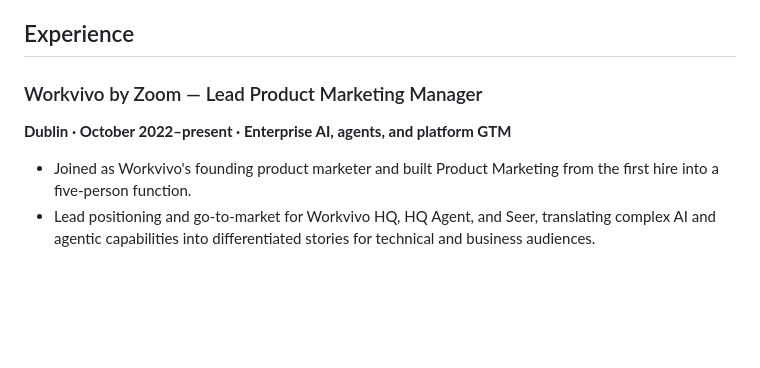
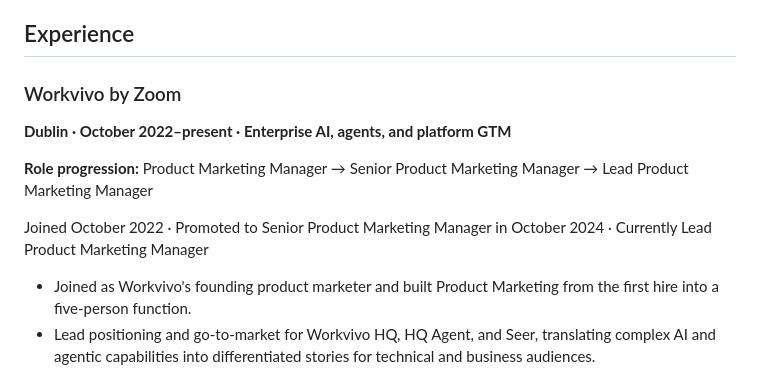
Before and after one commit to shaunaleebrennan/shauna-ai-portfolio, a Markdown page: README.md, the part around the change. Drawn GitHub-style; blank space fills up the shorter version.

Commit message:
Show Workvivo role progression in resume

```diff
--- a/README.md
+++ b/README.md
@@ -24,9 +24,13 @@ Start here:
 
 ## Experience
 
-### Workvivo by Zoom — Lead Product Marketing Manager
+### Workvivo by Zoom
 
 **Dublin · October 2022–present · Enterprise AI, agents, and platform GTM**
+
+**Role progression:** Product Marketing Manager → Senior Product Marketing Manager → Lead Product Marketing Manager
+
+Joined October 2022 · Promoted to Senior Product Marketing Manager in October 2024 · Currently Lead Product Marketing Manager
 
 - Joined as Workvivo's founding product marketer and built Product Marketing from the first hire into a five-person function.
 - Lead positioning and go-to-market for Workvivo HQ, HQ Agent, and Seer, translating complex AI and agentic capabilities into differentiated stories for technical and business audiences.
```
